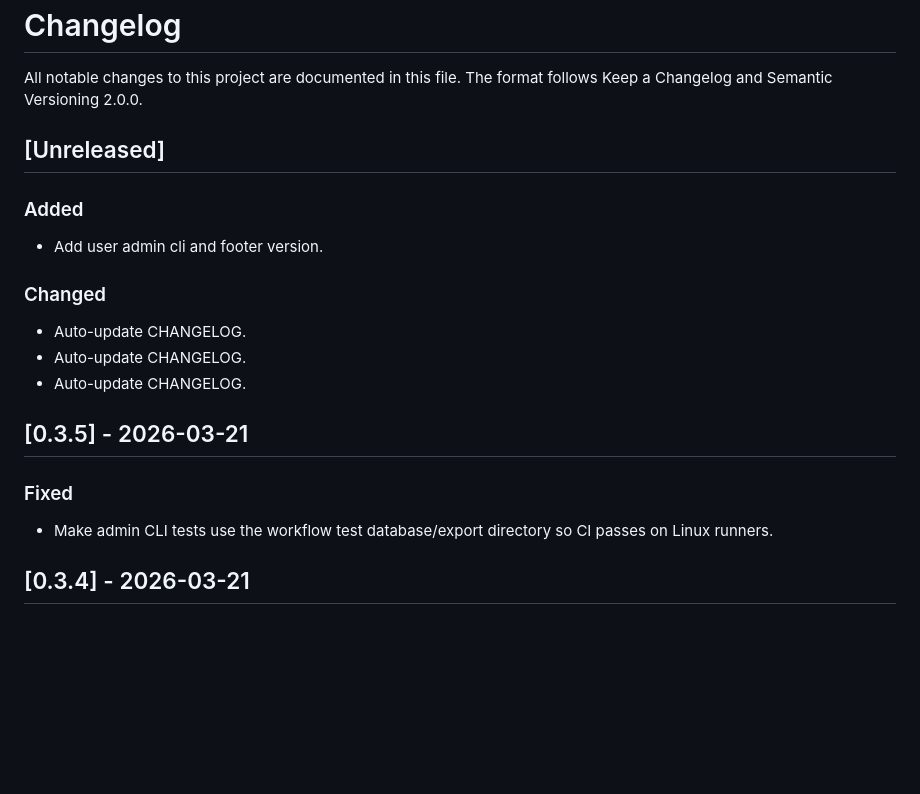
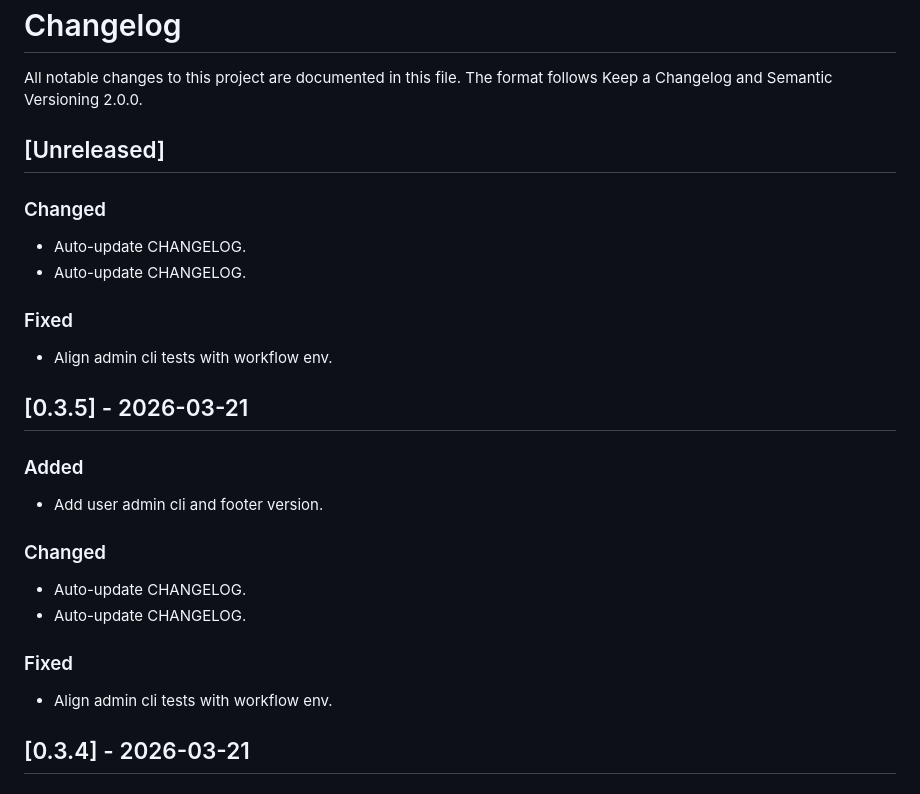
Before and after one commit to itsh-neumeier/yealink-phonebook-server, a Markdown page: CHANGELOG.md, the part around the change. GitHub-like rendering; blank space fills up the shorter version.

Commit message:
docs(changelog): auto-update CHANGELOG

```diff
--- a/CHANGELOG.md
+++ b/CHANGELOG.md
@@ -4,16 +4,20 @@ All notable changes to this project are documented in this file.
 The format follows Keep a Changelog and Semantic Versioning 2.0.0.
 
 ## [Unreleased]
+### Changed
+- Auto-update CHANGELOG.
+- Auto-update CHANGELOG.
+### Fixed
+- Align admin cli tests with workflow env.
+
+## [0.3.5] - 2026-03-21
 ### Added
 - Add user admin cli and footer version.
 ### Changed
 - Auto-update CHANGELOG.
 - Auto-update CHANGELOG.
-- Auto-update CHANGELOG.
-
-## [0.3.5] - 2026-03-21
 ### Fixed
-- Make admin CLI tests use the workflow test database/export directory so CI passes on Linux runners.
+- Align admin cli tests with workflow env.
 
 ## [0.3.4] - 2026-03-21
 ### Added
```
